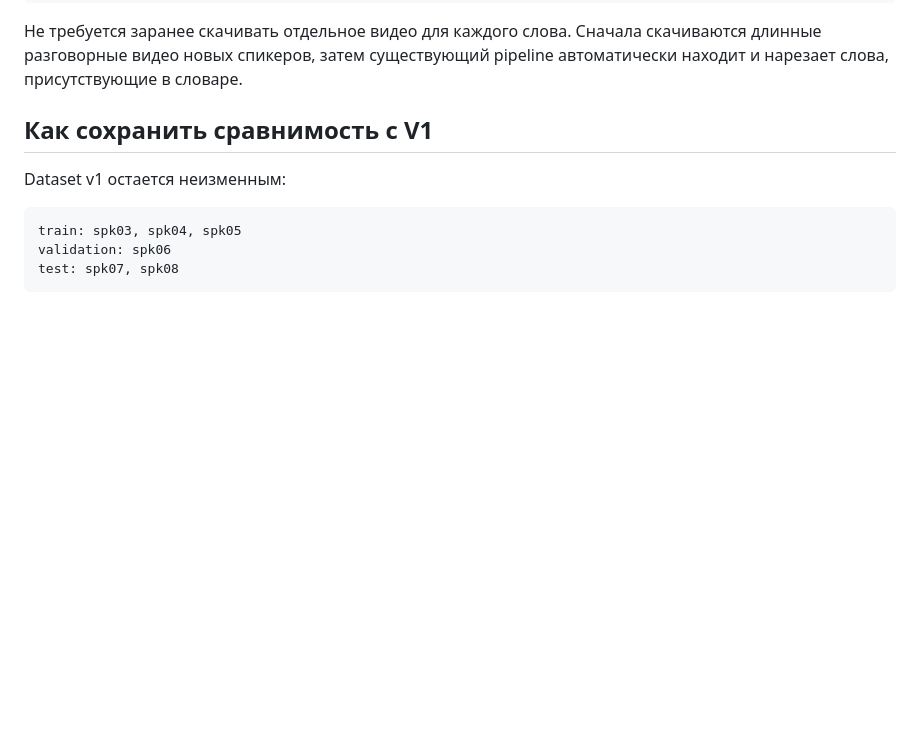
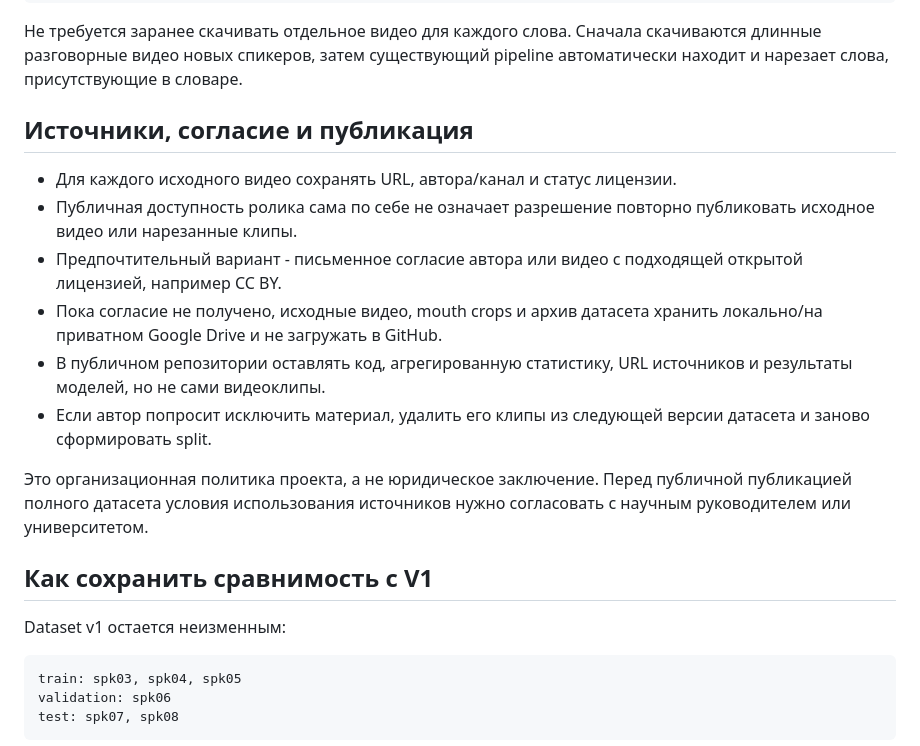
Before and after one commit to st117177/russian-lipreading-models, a Markdown page: data/DATASET_V2_PLAN.md, the part around the change. Drawn GitHub-style; blank space fills up the shorter version.

```diff
--- a/data/DATASET_V2_PLAN.md
+++ b/data/DATASET_V2_PLAN.md
@@ -39,6 +39,25 @@ validation macro-F1: 0.1669
 Не требуется заранее скачивать отдельное видео для каждого слова. Сначала
 скачиваются длинные разговорные видео новых спикеров, затем существующий
 pipeline автоматически находит и нарезает слова, присутствующие в словаре.
+
+## Источники, согласие и публикация
+
+- Для каждого исходного видео сохранять URL, автора/канал и статус лицензии.
+- Публичная доступность ролика сама по себе не означает разрешение повторно
+  публиковать исходное видео или нарезанные клипы.
+- Предпочтительный вариант - письменное согласие автора или видео с подходящей
+  открытой лицензией, например CC BY.
+- Пока согласие не получено, исходные видео, mouth crops и архив датасета
+  хранить локально/на приватном Google Drive и не загружать в GitHub.
+- В публичном репозитории оставлять код, агрегированную статистику, URL источников
+  и результаты моделей, но не сами видеоклипы.
+- Если автор попросит исключить материал, удалить его клипы из следующей версии
+  датасета и заново сформировать split.
+
+Это организационная политика проекта, а не юридическое заключение. Перед
+публичной публикацией полного датасета условия использования источников нужно
+согласовать с научным руководителем или университетом.
+
 
 ## Как сохранить сравнимость с V1
 
```
